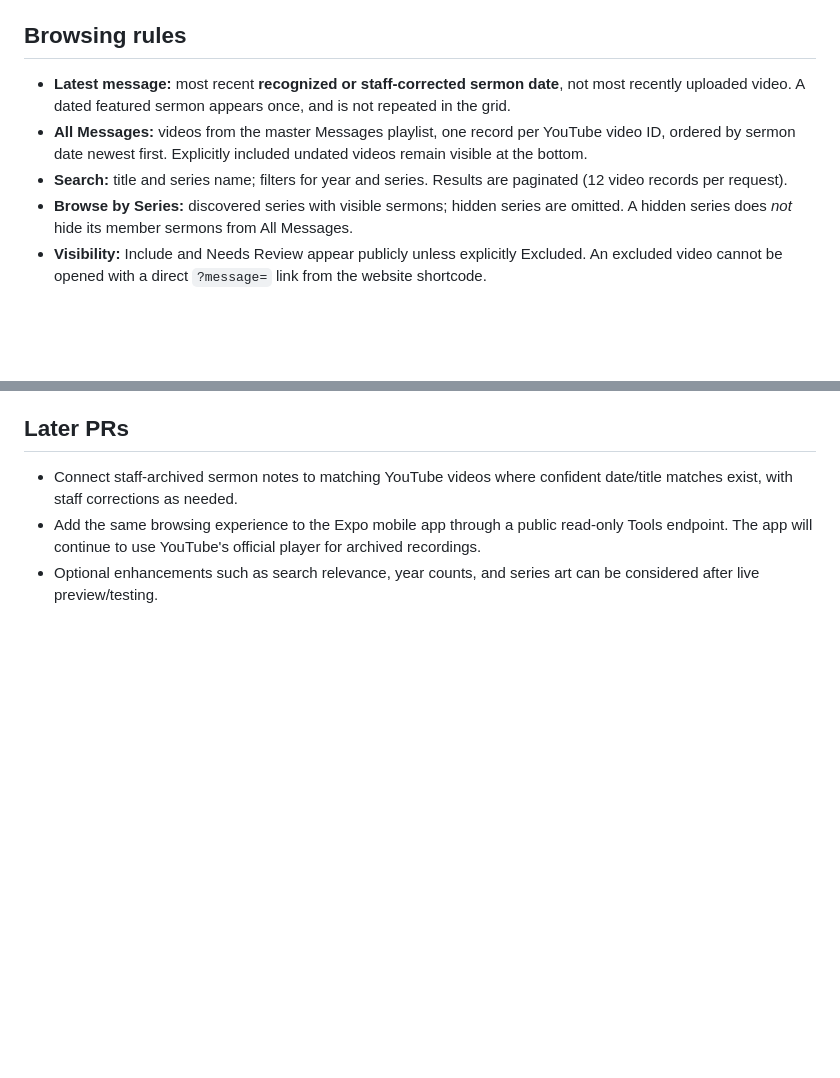
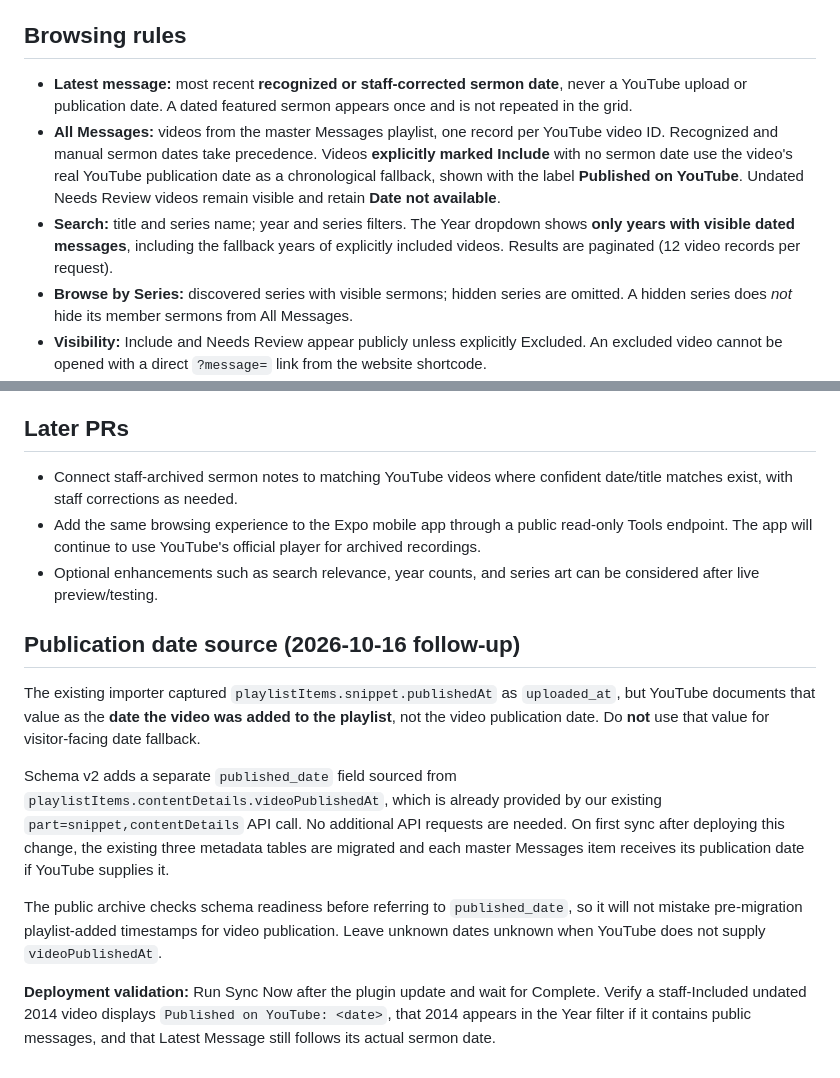
Before and after one commit to rspoelstra216/surfside-tools, a Markdown page: docs/YOUTUBE_PUBLIC_MESSAGE_ARCHIVE.md, 2 parts joined by grey strips. GitHub-like rendering; blank space fills up the shorter version.

Commit message:
Document true YouTube publication date fallback and populated-year filtering

```diff
--- a/docs/YOUTUBE_PUBLIC_MESSAGE_ARCHIVE.md
+++ b/docs/YOUTUBE_PUBLIC_MESSAGE_ARCHIVE.md
@@ -14,9 +14,9 @@ The public website Message Archive reads **only** the locally synchronized YouTu
 
 ## Browsing rules
 
-- **Latest message:** most recent **recognized or staff-corrected sermon date**, not most recently uploaded video. A dated featured sermon appears once, and is not repeated in the grid.
-- **All Messages:** videos from the master Messages playlist, one record per YouTube video ID, ordered by sermon date newest first. Explicitly included undated videos remain visible at the bottom.
-- **Search:** title and series name; filters for year and series. Results are paginated (12 video records per request).
+- **Latest message:** most recent **recognized or staff-corrected sermon date**, never a YouTube upload or publication date. A dated featured sermon appears once and is not repeated in the grid.
+- **All Messages:** videos from the master Messages playlist, one record per YouTube video ID. Recognized and manual sermon dates take precedence. Videos **explicitly marked Include** with no sermon date use the video's real YouTube publication date as a chronological fallback, shown with the label **Published on YouTube**. Undated Needs Review videos remain visible and retain **Date not available**.
+- **Search:** title and series name; year and series filters. The Year dropdown shows **only years with visible dated messages**, including the fallback years of explicitly included videos. Results are paginated (12 video records per request).
 - **Browse by Series:** discovered series with visible sermons; hidden series are omitted. A hidden series does *not* hide its member sermons from All Messages.
 - **Visibility:** Include and Needs Review appear publicly unless explicitly Excluded. An excluded video cannot be opened with a direct `?message=` link from the website shortcode.
 - **Dates:** staff `manual_date` takes precedence over the date parsed from a YouTube title.
@@ -34,3 +34,13 @@ The public website Message Archive reads **only** the locally synchronized YouTu
 - Connect staff-archived sermon notes to matching YouTube videos where confident date/title matches exist, with staff corrections as needed.
 - Add the same browsing experience to the Expo mobile app through a public read-only Tools endpoint. The app will continue to use YouTube's official player for archived recordings.
 - Optional enhancements such as search relevance, year counts, and series art can be considered after live preview/testing.
+
+## Publication date source (2026-10-16 follow-up)
+
+The existing importer captured `playlistItems.snippet.publishedAt` as `uploaded_at`, but YouTube documents that value as the **date the video was added to the playlist**, not the video publication date. Do **not** use that value for visitor-facing date fallback.
+
+Schema v2 adds a separate `published_date` field sourced from `playlistItems.contentDetails.videoPublishedAt`, which is already provided by our existing `part=snippet,contentDetails` API call. No additional API requests are needed. On first sync after deploying this change, the existing three metadata tables are migrated and each master Messages item receives its publication date if YouTube supplies it.
+
+The public archive checks schema readiness before referring to `published_date`, so it will not mistake pre-migration playlist-added timestamps for video publication. Leave unknown dates unknown when YouTube does not supply `videoPublishedAt`.
+
+**Deployment validation:** Run Sync Now after the plugin update and wait for Complete. Verify a staff-Included undated 2014 video displays `Published on YouTube: <date>`, that 2014 appears in the Year filter if it contains public messages, and that Latest Message still follows its actual sermon date.
```
